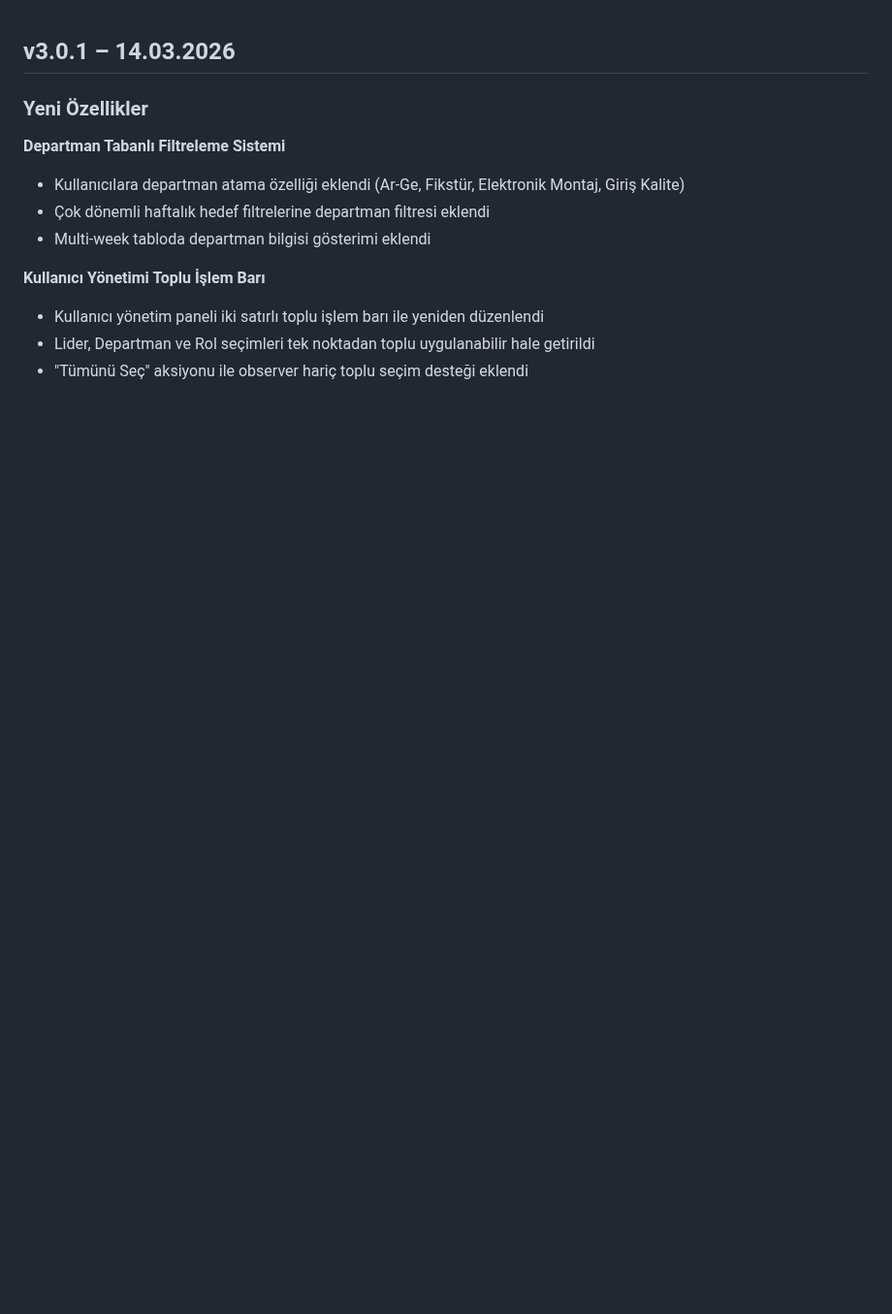
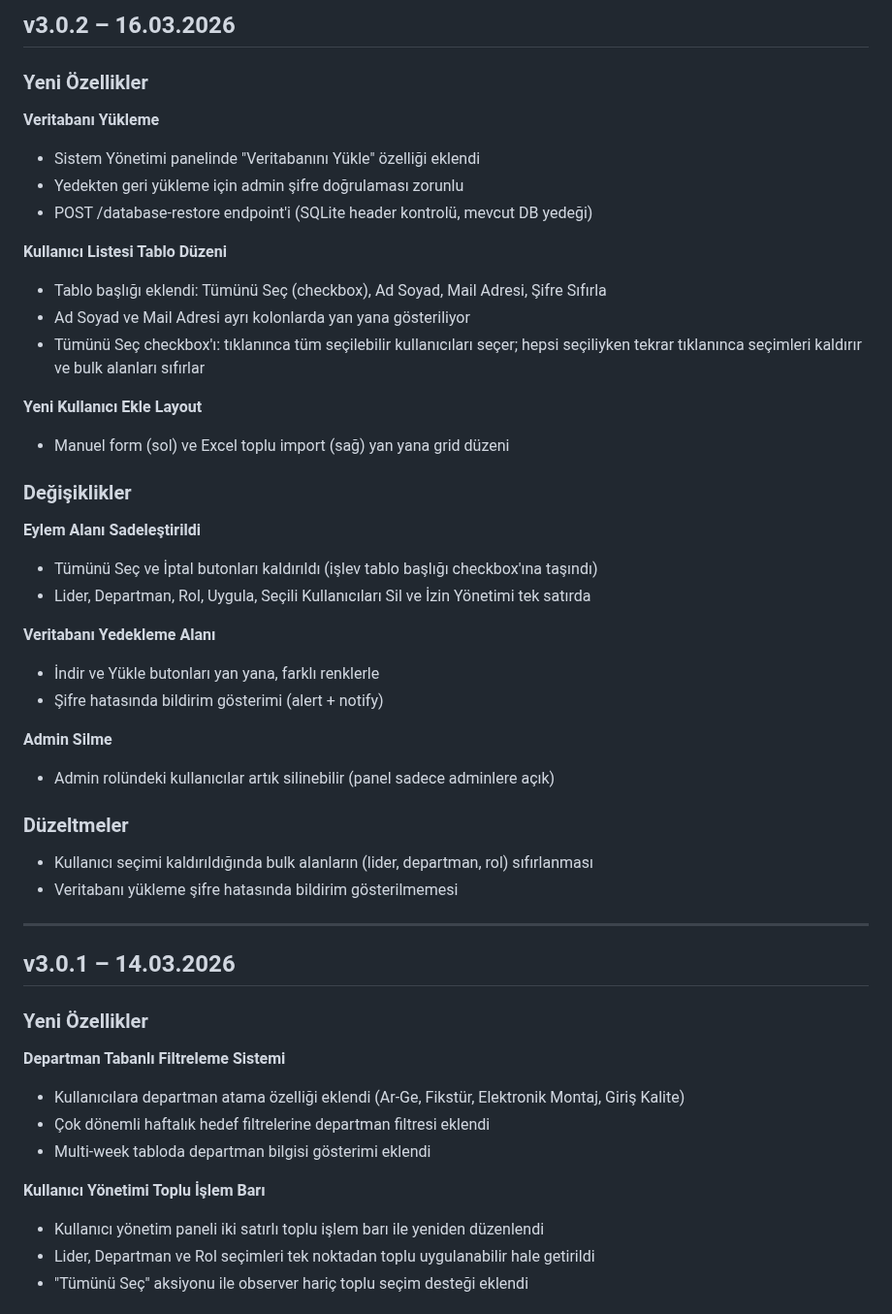
Before and after one commit to MEY-26/task-tracker-desktop, a Markdown page: public/UPDATES.md, the part around the change. Shown at 97% size. Drawn GitHub-style; blank space fills up the shorter version.

Commit message:
UPDATES.md dosyası güncellendi

```diff
--- a/public/UPDATES.md
+++ b/public/UPDATES.md
@@ -1,3 +1,39 @@
+## v3.0.2 – 16.03.2026
+
+### Yeni Özellikler
+
+**Veritabanı Yükleme**
+- Sistem Yönetimi panelinde "Veritabanını Yükle" özelliği eklendi
+- Yedekten geri yükleme için admin şifre doğrulaması zorunlu
+- POST /database-restore endpoint'i (SQLite header kontrolü, mevcut DB yedeği)
+
+**Kullanıcı Listesi Tablo Düzeni**
+- Tablo başlığı eklendi: Tümünü Seç (checkbox), Ad Soyad, Mail Adresi, Şifre Sıfırla
+- Ad Soyad ve Mail Adresi ayrı kolonlarda yan yana gösteriliyor
+- Tümünü Seç checkbox'ı: tıklanınca tüm seçilebilir kullanıcıları seçer; hepsi seçiliyken tekrar tıklanınca seçimleri kaldırır ve bulk alanları sıfırlar
+
+**Yeni Kullanıcı Ekle Layout**
+- Manuel form (sol) ve Excel toplu import (sağ) yan yana grid düzeni
+
+### Değişiklikler
+
+**Eylem Alanı Sadeleştirildi**
+- Tümünü Seç ve İptal butonları kaldırıldı (işlev tablo başlığı checkbox'ına taşındı)
+- Lider, Departman, Rol, Uygula, Seçili Kullanıcıları Sil ve İzin Yönetimi tek satırda
+
+**Veritabanı Yedekleme Alanı**
+- İndir ve Yükle butonları yan yana, farklı renklerle
+- Şifre hatasında bildirim gösterimi (alert + notify)
+
+**Admin Silme**
+- Admin rolündeki kullanıcılar artık silinebilir (panel sadece adminlere açık)
+
+### Düzeltmeler
+- Kullanıcı seçimi kaldırıldığında bulk alanların (lider, departman, rol) sıfırlanması
+- Veritabanı yükleme şifre hatasında bildirim gösterilmemesi
+
+---
+
 ## v3.0.1 – 14.03.2026
 
 ### Yeni Özellikler
```
